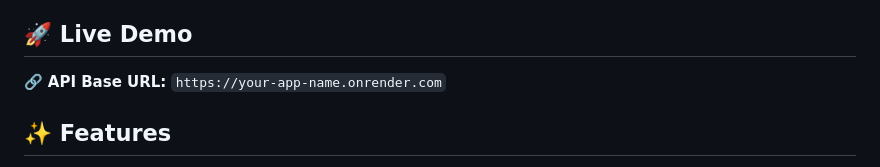
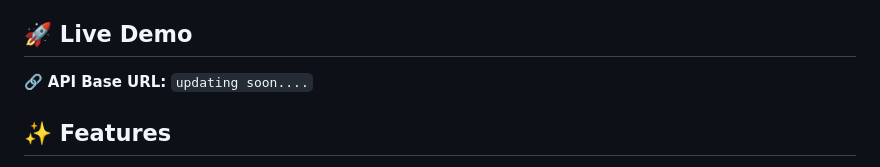
Before and after one commit to PankajChitra/Express-Mini-App, a Markdown page: README.md, the part around the change. Drawn GitHub-style.

Commit message:
Update API Base URL in README
Update API Base URL in README to indicate it's being updated.

```diff
--- a/README.md
+++ b/README.md
@@ -5,7 +5,7 @@ and **MongoDB Atlas** — structured with **MVC architecture**, secured with
 **JWT Authentication**, and deployed live on Render.
 
 ## 🚀 Live Demo
-🔗 **API Base URL:** `https://your-app-name.onrender.com`
+🔗 **API Base URL:** `updating soon....`
 
 ## ✨ Features
 - Full **CRUD** operations — Create, Read, Update, Delete
```
